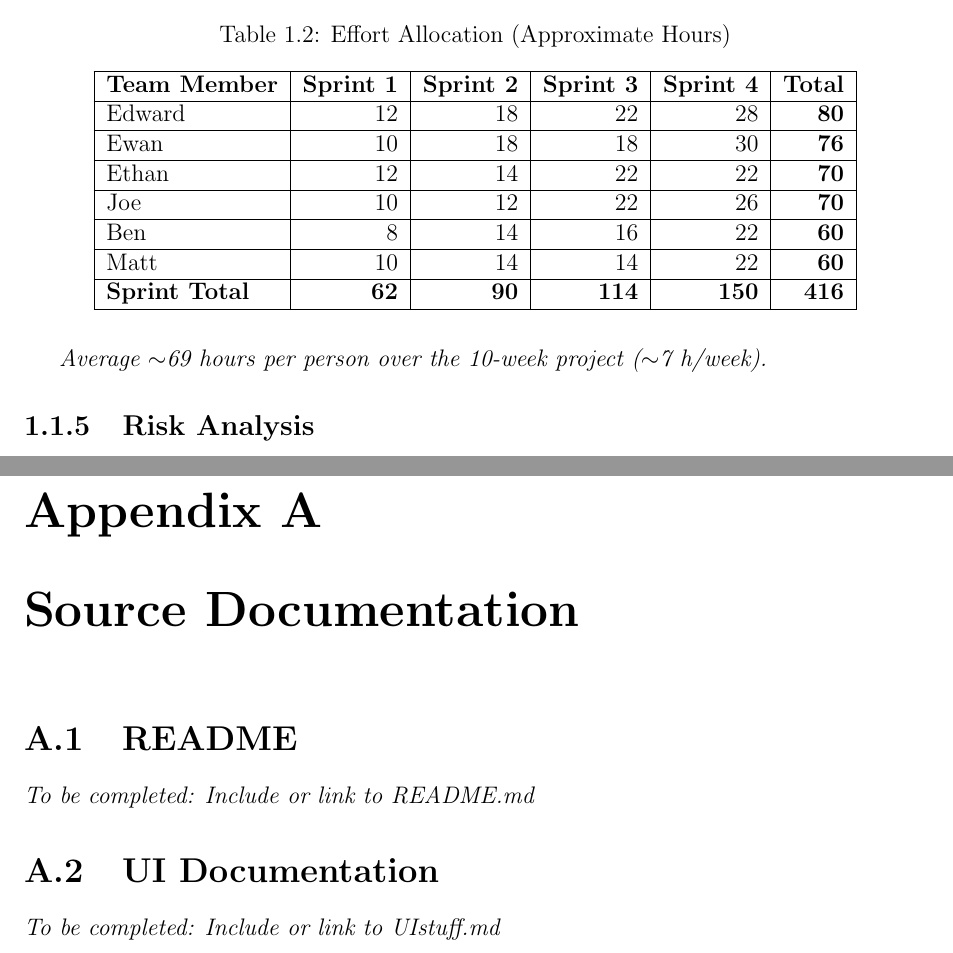
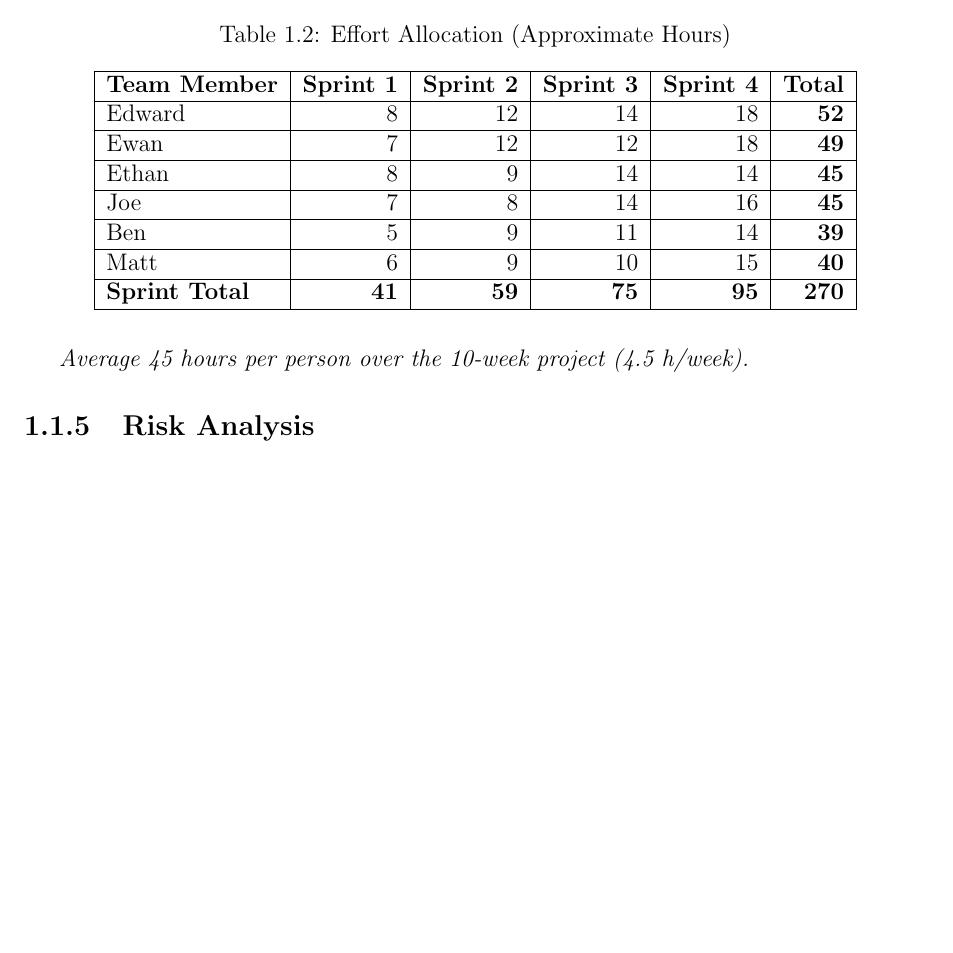
Before and after one commit to Joseph-pb/Software-Engineering-G6046, a LaTeX document (report.tex, which reads chapters/planning.tex, chapters/source_documentation.tex): two parts of pages 8 and 69 of 69 before the commit and part of page 8 of 68 after it, the two joined at a grey line, cut so that both start at the same text, the shorter picture padded with empty space. Compiled offline with pdfLaTeX.

Commit message:
Updates from Overleaf

```diff
--- a/chapters/planning.tex
+++ b/chapters/planning.tex
@@ -84,18 +84,17 @@ Table \ref{tab:effort} shows the approximate hours per team member per sprint, e
 \begin{tabular}{|l|r|r|r|r|r|}
 \hline
 \textbf{Team Member} & \textbf{Sprint 1} & \textbf{Sprint 2} & \textbf{Sprint 3} & \textbf{Sprint 4} & \textbf{Total} \\ \hline
-Edward & 12 & 18 & 22 & 28 & \textbf{80} \\ \hline
-Ewan & 10 & 18 & 18 & 30 & \textbf{76} \\ \hline
-Ethan & 12 & 14 & 22 & 22 & \textbf{70} \\ \hline
-Joe & 10 & 12 & 22 & 26 & \textbf{70} \\ \hline
-Ben & 8 & 14 & 16 & 22 & \textbf{60} \\ \hline
-Matt & 10 & 14 & 14 & 22 & \textbf{60} \\ \hline
-\textbf{Sprint Total} & \textbf{62} & \textbf{90} & \textbf{114} & \textbf{150} & \textbf{416} \\ \hline
+Edward & 8 & 12 & 14 & 18 & \textbf{52} \\ \hline
+Ewan & 7 & 12 & 12 & 18 & \textbf{49} \\ \hline
+Ethan & 8 & 9 & 14 & 14 & \textbf{45} \\ \hline
+Joe & 7 & 8 & 14 & 16 & \textbf{45} \\ \hline
+Ben & 5 & 9 & 11 & 14 & \textbf{39} \\ \hline
+Matt & 6 & 9 & 10 & 15 & \textbf{40} \\ \hline
+\textbf{Sprint Total} & \textbf{41} & \textbf{59} & \textbf{75} & \textbf{95} & \textbf{270} \\ \hline
 \end{tabular}
 \end{table}
 
-\textit{Average $\sim$69 hours per person over the 10-week project ($\sim$7 h/week).}
-
+\textit{Average 45 hours per person over the 10-week project (4.5 h/week).}
 \subsection{Risk Analysis}
 
 \subsubsection*{Risk Register}
--- a/chapters/source_documentation.tex
+++ /dev/null
@@ -1,11 +0,0 @@
-\appendix
-
-\chapter{Source Documentation}
-
-\section{README}
-
-\textit{To be completed: Include or link to README.md}
-
-\section{UI Documentation}
-
-\textit{To be completed: Include or link to UIstuff.md}
```
Also changed, not shown: chapters/marking_scheme.tex (+0 -1 lines), report.tex (+0 -1 lines), chapters/planning.tex (6 more changed lines).
